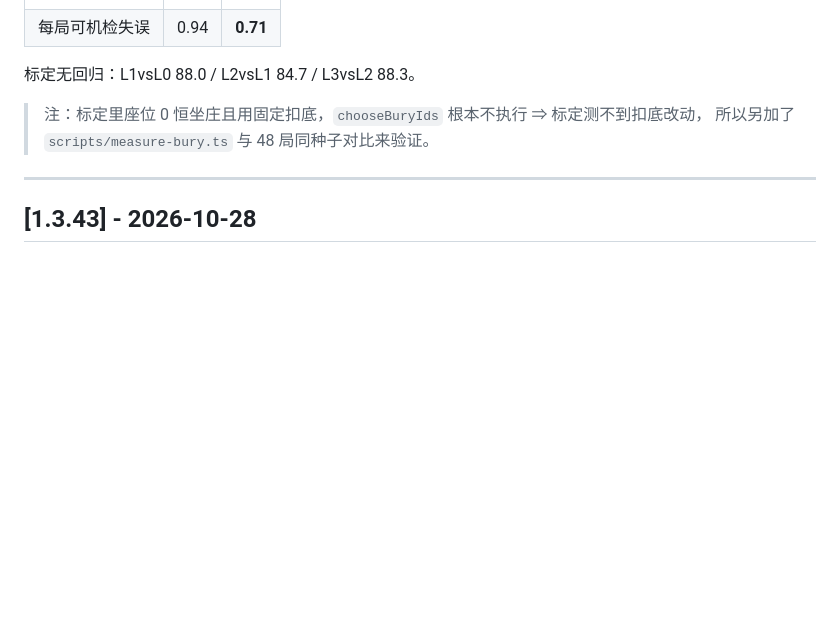
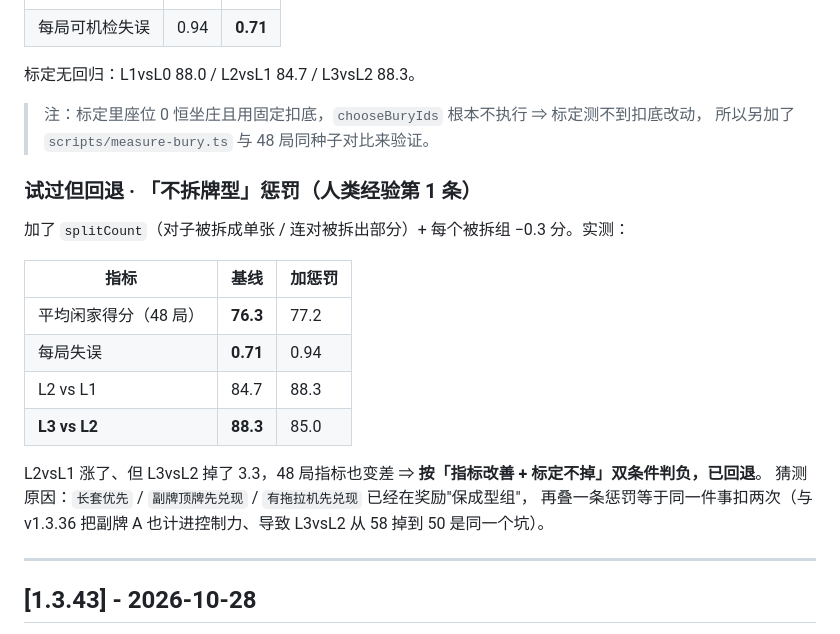
Before and after one commit to duckytan/tractor-remake, a Markdown page: CHANGELOG.md, the part around the change. Rendered like a GitHub page; blank space fills up the shorter version.

Commit message:
docs(CHANGELOG): 记录「不拆牌型」惩罚试过并回退（L3vsL2 88.3→85.0，双条件判负）

```diff
--- a/CHANGELOG.md
+++ b/CHANGELOG.md
@@ -50,6 +50,21 @@
 
 > 注：标定里座位 0 恒坐庄且用固定扣底，`chooseBuryIds` 根本不执行 ⇒ 标定测不到扣底改动，
 > 所以另加了 `scripts/measure-bury.ts` 与 48 局同种子对比来验证。
+
+### 试过但回退 · 「不拆牌型」惩罚（人类经验第 1 条）
+
+加了 `splitCount`（对子被拆成单张 / 连对被拆出部分）+ 每个被拆组 −0.3 分。实测：
+
+| 指标 | 基线 | 加惩罚 |
+|---|---|---|
+| 平均闲家得分（48 局） | **76.3** | 77.2 |
+| 每局失误 | **0.71** | 0.94 |
+| L2 vs L1 | 84.7 | 88.3 |
+| **L3 vs L2** | **88.3** | 85.0 |
+
+L2vsL1 涨了、但 L3vsL2 掉了 3.3，48 局指标也变差 ⇒ **按「指标改善 + 标定不掉」双条件判负，已回退**。
+猜测原因：`长套优先` / `副牌顶牌先兑现` / `有拖拉机先兑现` 已经在奖励"保成型组"，
+再叠一条惩罚等于同一件事扣两次（与 v1.3.36 把副牌 A 也计进控制力、导致 L3vsL2 从 58 掉到 50 是同一个坑）。
 
 ---
 
```
